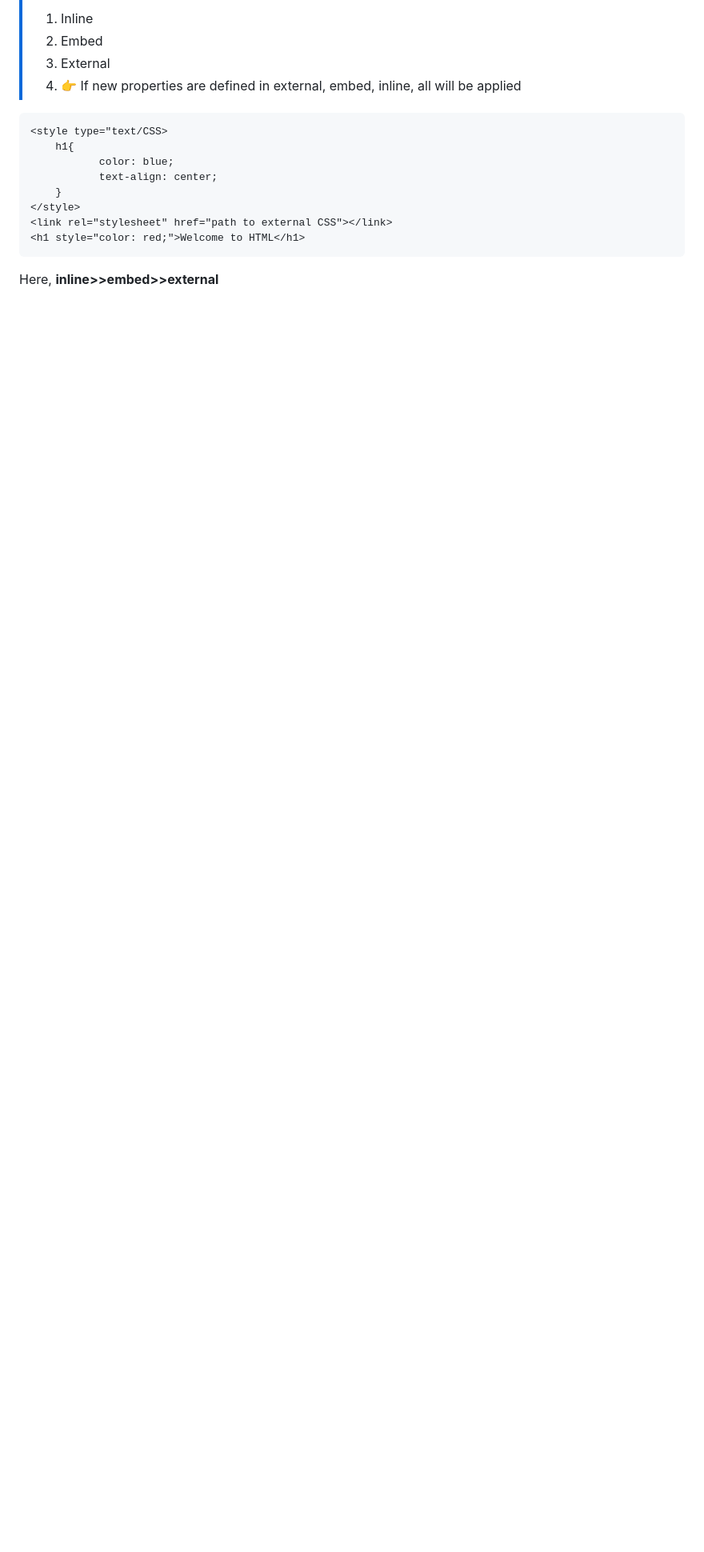
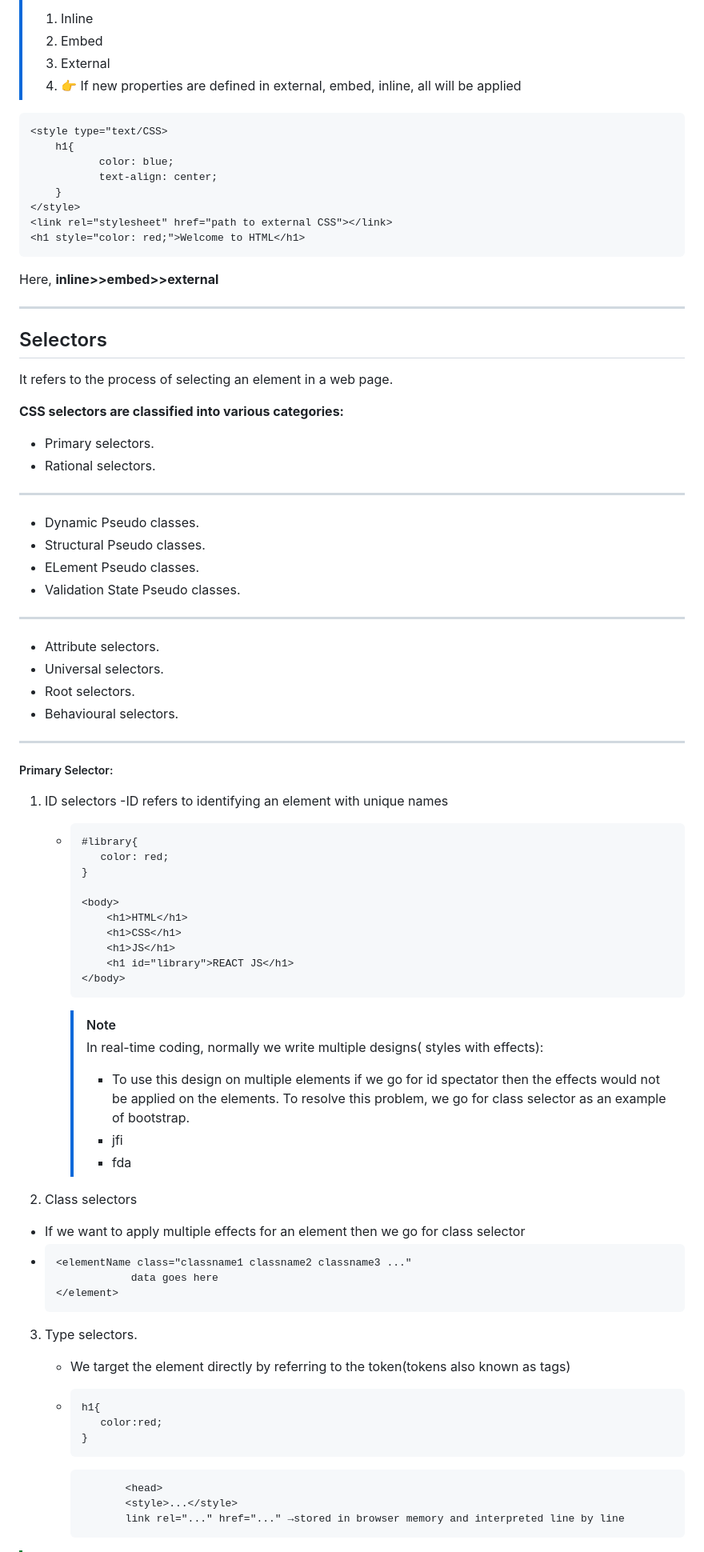
Before and after one commit to alokg-812/Full-Stack-Development, a Markdown page: FashionStore/CSS/README.md, the part around one of its changes. Shown at 80% size. Rendered like a GitHub page; blank space fills up the shorter version.

````diff
--- a/FashionStore/CSS/README.md
+++ b/FashionStore/CSS/README.md
@@ -198,3 +198,66 @@ Ans:
 <h1 style="color: red;">Welcome to HTML</h1>
 ```
 Here, **inline>>embed>>external**
+
+___________________________________________________________________________________________________________________
+
+## Selectors
+It refers to the process of selecting an element in a web page.
+
+**CSS selectors are classified into various categories:**
+* Primary selectors.
+* Rational selectors.
+___
+* Dynamic Pseudo classes.
+* Structural Pseudo classes.
+* ELement Pseudo classes.
+* Validation State Pseudo classes.
+___
+* Attribute selectors.
+* Universal selectors.
+* Root selectors.
+* Behavioural selectors.
+___
+##### Primary Selector:
+1. ID selectors
+   -ID refers to identifying an element with unique names
+   - ```
+     #library{
+        color: red;
+     }
+
+     <body>
+         <h1>HTML</h1>
+         <h1>CSS</h1>
+         <h1>JS</h1>
+         <h1 id="library">REACT JS</h1>
+     </body>
+     ```
+     >[!Note]
+     > In real-time coding, normally we write multiple designs( styles with effects):
+     > * To use this design on multiple elements if we go for id spectator then the effects would not be applied on the
+  elements. To resolve this problem, we go for class selector as an example of bootstrap.
+     > * jfi
+     > * fda
+
+2. Class selectors
+- If we want to apply multiple effects for an element then we go for class selector
+- ```
+  <elementName class="classname1 classname2 classname3 ..."
+              data goes here
+  </element>
+  ```
+3. Type selectors.
+   - We target the element directly by referring to the token(tokens also known as tags)
+   - ```
+     h1{
+        color:red;
+     }
+     ```
+
+     ```
+            <head>
+            <style>...</style>
+            link rel="..." href="..." →stored in browser memory and interpreted line by line
+     ```
+
````
Also changed, not shown: other parts of FashionStore/CSS/README.md (+36 -0 lines).
